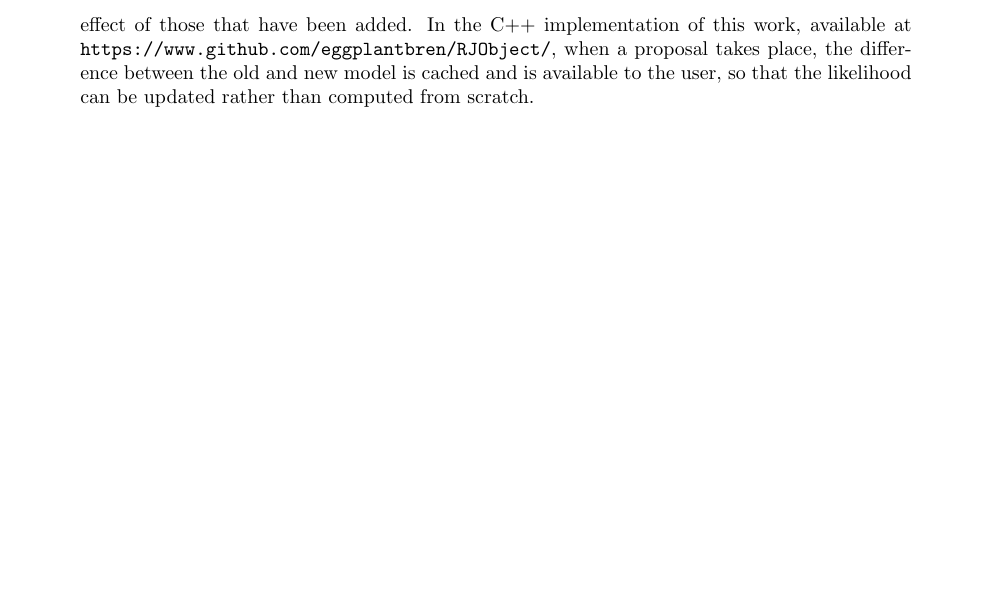
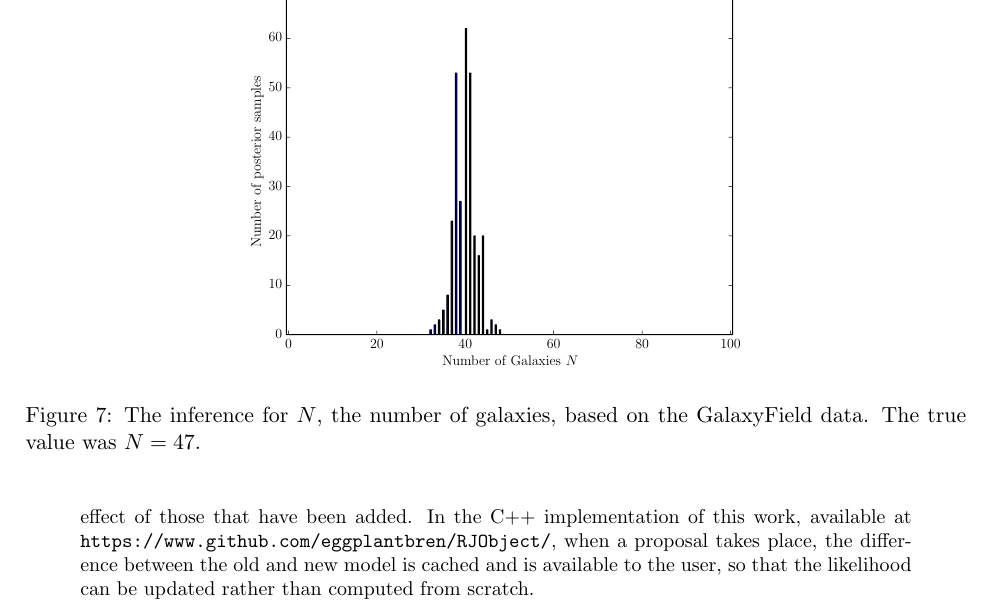
Before and after one commit to eggplantbren/RJObject, a LaTeX document (Documents/Paper/ms.tex): part of page 9 of 10, cut at the place of the change, the shorter picture padded with empty space. Compiled offline with pdfLaTeX.

Commit message:
GalaxyField N figure

```diff
--- a/Documents/Paper/ms.tex
+++ b/Documents/Paper/ms.tex
@@ -456,6 +456,16 @@ of the marginal likelihood if annealing were used.
 \end{center}
 \end{figure}
 
+\begin{figure}
+\begin{center}
+\includegraphics[scale=0.5]{N_galaxy_result.pdf}
+\caption{The inference for $N$, the number of galaxies, based on the
+GalaxyField data. The true value was $N=47$.
+\label{fig:N_galaxy_result}}
+\end{center}
+\end{figure}
+
+
 
 % Pareto in terms of log(x)
 % p(x) ~ x^(-(alpha + 1))
```
Also changed, not shown: Documents/Paper/N_galaxy_result.pdf (added).
